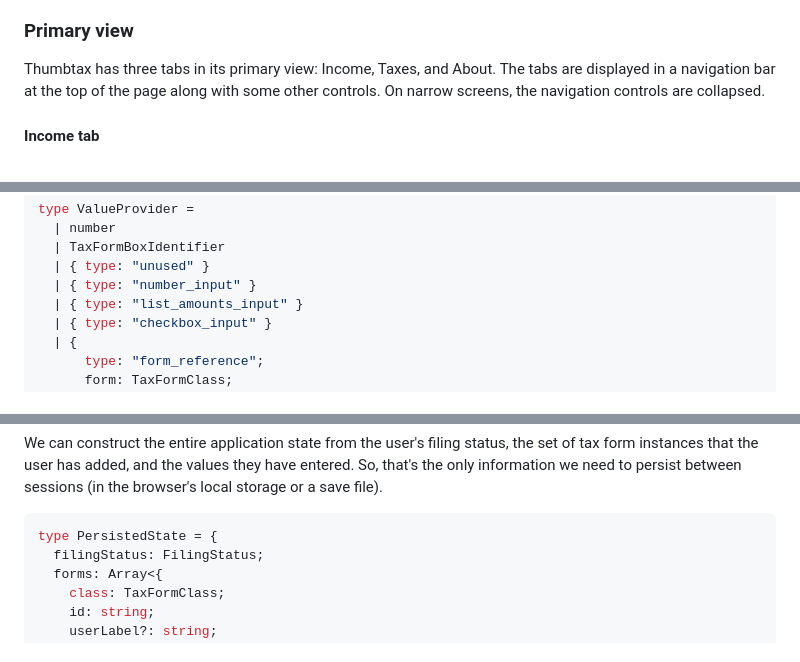
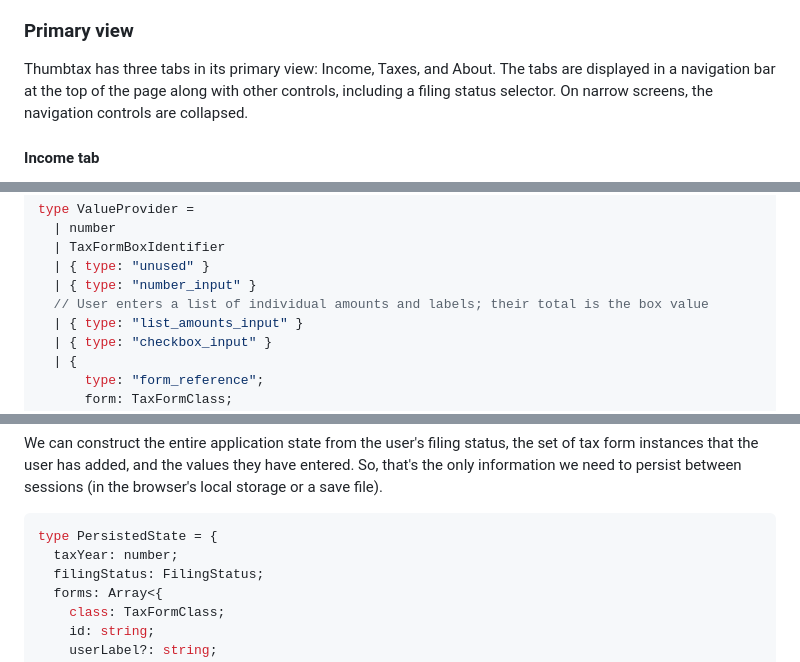
Before and after one commit to wllmwu/thumbtax, a Markdown page: plan/index.md, 3 parts joined by grey strips. Drawn GitHub-style.

````diff
--- a/plan/index.md
+++ b/plan/index.md
@@ -46,7 +46,7 @@ It follows modern conventions in information architecture; uses colors, decorati
 ### Primary view
 
 Thumbtax has three tabs in its primary view: Income, Taxes, and About.
-The tabs are displayed in a navigation bar at the top of the page along with some other controls.
+The tabs are displayed in a navigation bar at the top of the page along with other controls, including a filing status selector.
 On narrow screens, the navigation controls are collapsed.
 
 #### Income tab
@@ -223,6 +251,7 @@ type ValueProvider =
   | TaxFormBoxIdentifier
   | { type: "unused" }
   | { type: "number_input" }
+  // User enters a list of individual amounts and labels; their total is the box value
   | { type: "list_amounts_input" }
   | { type: "checkbox_input" }
   | {
@@ -272,6 +301,7 @@ So, that's the only information we need to persist between sessions (in the brow
 
 ```ts
 type PersistedState = {
+  taxYear: number;
   filingStatus: FilingStatus;
   forms: Array<{
     class: TaxFormClass;
````
Also changed, not shown: other parts of plan/index.md (+60 -1 lines).
